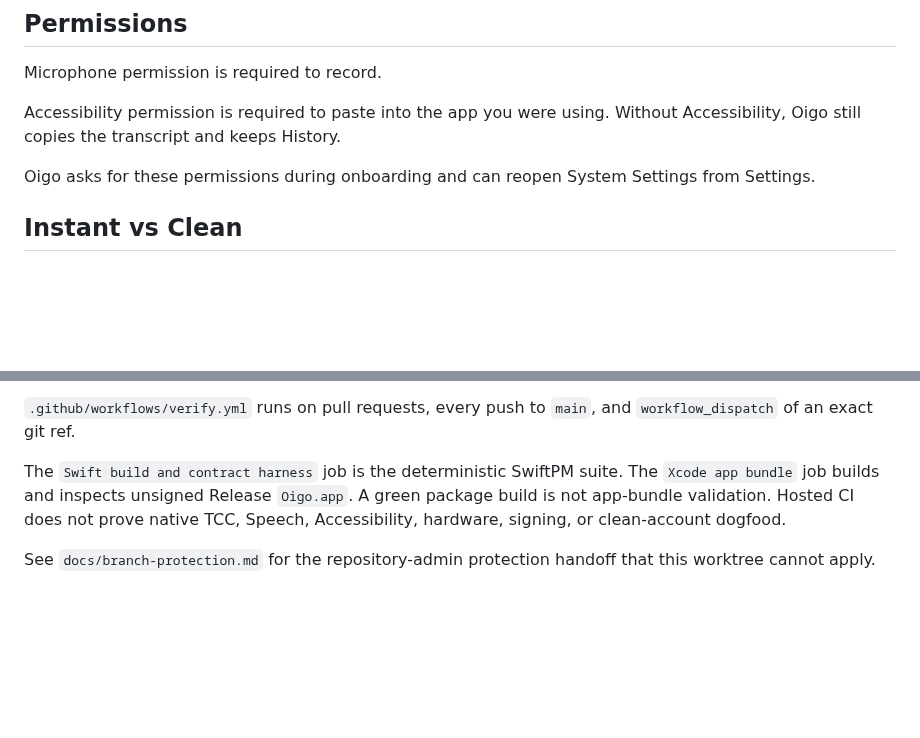
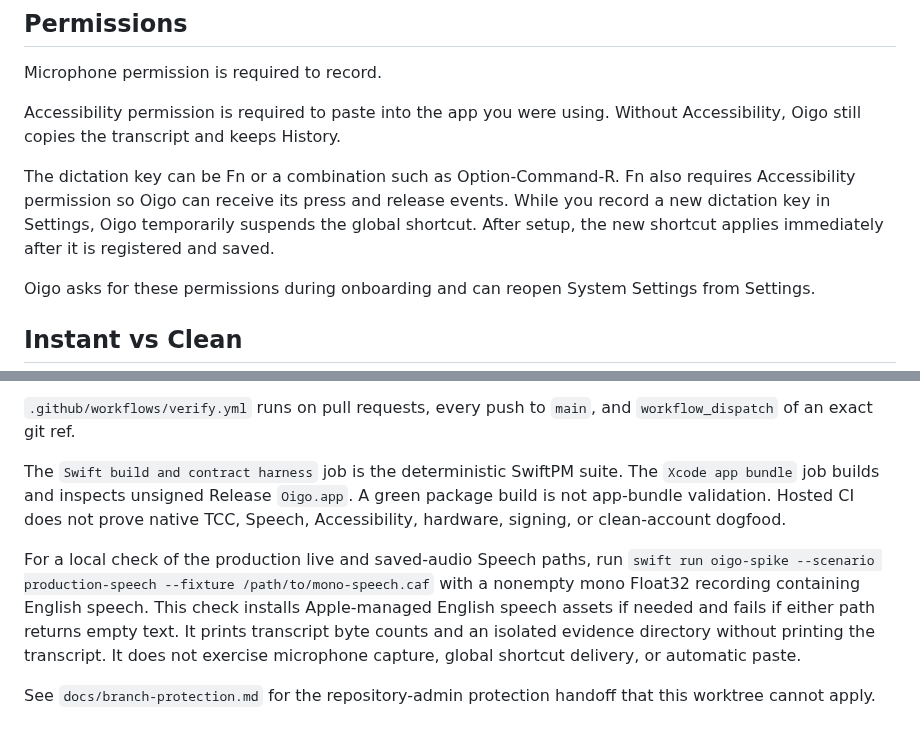
Before and after one commit to douglasjarquin/oigo, a Markdown page: README.md, 2 parts joined by grey strips. GitHub-like rendering; blank space fills up the shorter version.

Commit message:
Document Fn setup and native verification boundaries

```diff
--- a/README.md
+++ b/README.md
@@ -62,6 +62,11 @@ Microphone permission is required to record.
 
 Accessibility permission is required to paste into the app you were using.
 Without Accessibility, Oigo still copies the transcript and keeps History.
+
+The dictation key can be Fn or a combination such as Option-Command-R.
+Fn also requires Accessibility permission so Oigo can receive its press and release events.
+While you record a new dictation key in Settings, Oigo temporarily suspends the global shortcut.
+After setup, the new shortcut applies immediately after it is registered and saved.
 
 Oigo asks for these permissions during onboarding and can reopen System Settings from Settings.
 
@@ -182,4 +187,9 @@ The `Xcode app bundle` job builds and inspects unsigned Release `Oigo.app`.
 A green package build is not app-bundle validation.
 Hosted CI does not prove native TCC, Speech, Accessibility, hardware, signing, or clean-account dogfood.
 
+For a local check of the production live and saved-audio Speech paths, run `swift run oigo-spike --scenario production-speech --fixture /path/to/mono-speech.caf` with a nonempty mono Float32 recording containing English speech.
+This check installs Apple-managed English speech assets if needed and fails if either path returns empty text.
+It prints transcript byte counts and an isolated evidence directory without printing the transcript.
+It does not exercise microphone capture, global shortcut delivery, or automatic paste.
+
 See `docs/branch-protection.md` for the repository-admin protection handoff that this worktree cannot apply.
```
Also changed, not shown: docs/fn-recovery-verification.md (added, +32 -0 lines), docs/speech-reference-crosswalk.md (+8 -2 lines).
